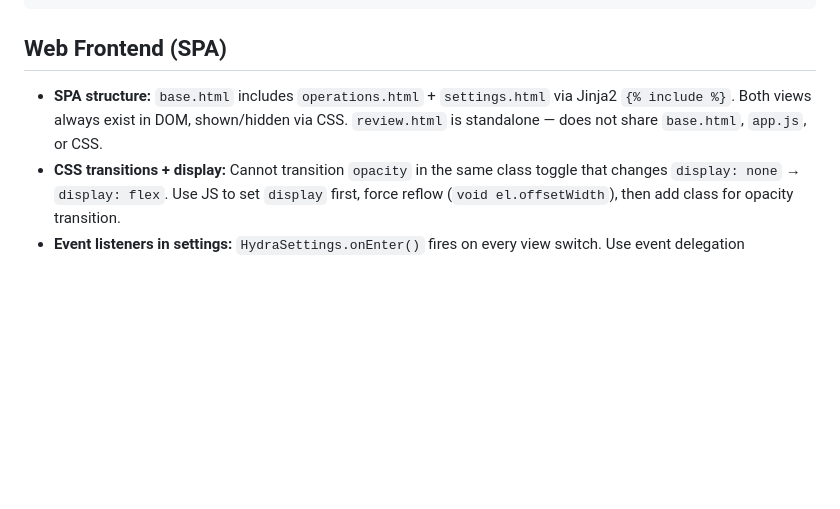
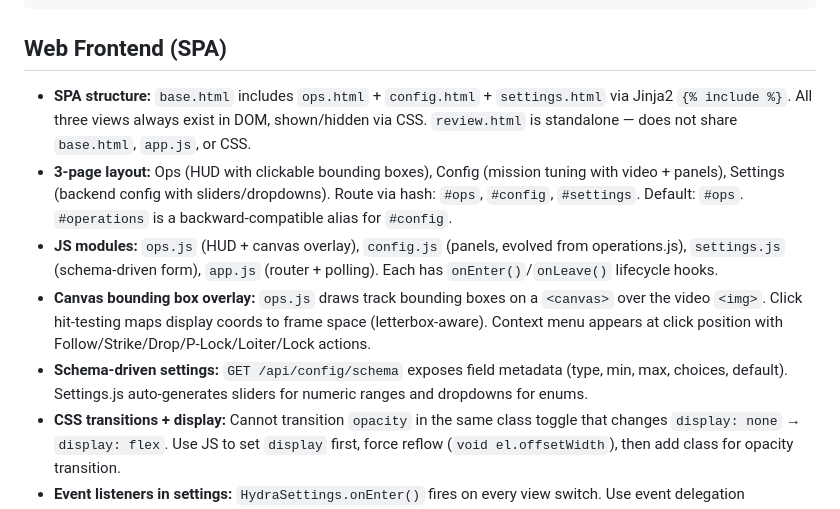
Before and after one commit to rmeadomavic/Hydra, a Markdown page: CLAUDE.md, the part around the change. Drawn GitHub-style; blank space fills up the shorter version.

Commit message:
docs: update CLAUDE.md with 3-page UI structure
Document new SPA layout (Ops/Config/Settings), canvas bounding box
overlay, schema-driven settings, JS module lifecycle, and routing.

Co-Authored-By: Claude Opus 4.6 (1M context) <noreply@anthropic.com>

```diff
--- a/CLAUDE.md
+++ b/CLAUDE.md
@@ -255,9 +255,23 @@ tegrastats
 
 ## Web Frontend (SPA)
 
-- **SPA structure:** `base.html` includes `operations.html` + `settings.html` via
-  Jinja2 `{% include %}`. Both views always exist in DOM, shown/hidden via CSS.
+- **SPA structure:** `base.html` includes `ops.html` + `config.html` + `settings.html` via
+  Jinja2 `{% include %}`. All three views always exist in DOM, shown/hidden via CSS.
   `review.html` is standalone — does not share `base.html`, `app.js`, or CSS.
+- **3-page layout:** Ops (HUD with clickable bounding boxes), Config (mission
+  tuning with video + panels), Settings (backend config with sliders/dropdowns).
+  Route via hash: `#ops`, `#config`, `#settings`. Default: `#ops`.
+  `#operations` is a backward-compatible alias for `#config`.
+- **JS modules:** `ops.js` (HUD + canvas overlay), `config.js` (panels, evolved
+  from operations.js), `settings.js` (schema-driven form), `app.js` (router +
+  polling). Each has `onEnter()`/`onLeave()` lifecycle hooks.
+- **Canvas bounding box overlay:** `ops.js` draws track bounding boxes on a
+  `<canvas>` over the video `<img>`. Click hit-testing maps display coords to
+  frame space (letterbox-aware). Context menu appears at click position with
+  Follow/Strike/Drop/P-Lock/Loiter/Lock actions.
+- **Schema-driven settings:** `GET /api/config/schema` exposes field metadata
+  (type, min, max, choices, default). Settings.js auto-generates sliders for
+  numeric ranges and dropdowns for enums.
 - **CSS transitions + display:** Cannot transition `opacity` in the same class toggle
   that changes `display: none` → `display: flex`. Use JS to set `display` first,
   force reflow (`void el.offsetWidth`), then add class for opacity transition.
```
